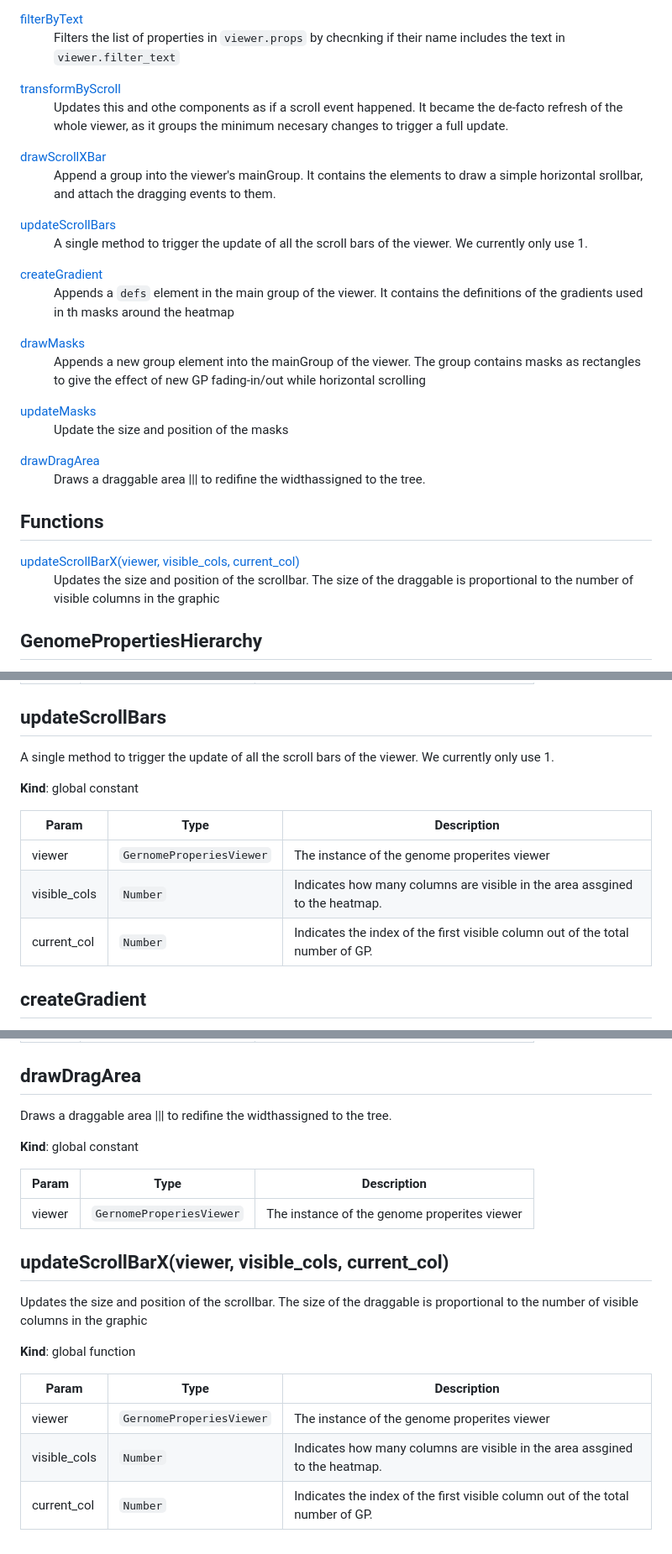
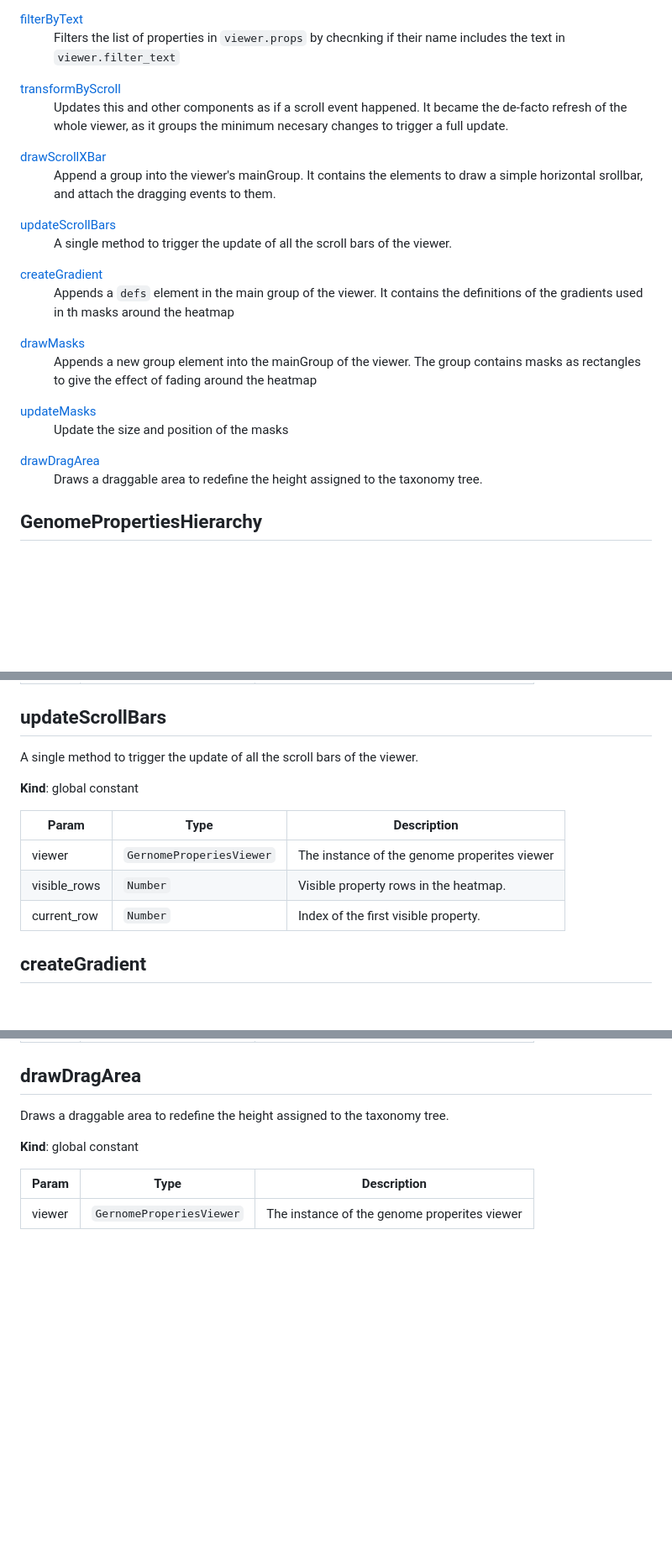
Before and after one commit to EBI-Metagenomics/genome-properties-viewer, a Markdown page: reference.md, 3 parts joined by grey strips. Shown at 84% size. GitHub-like rendering; blank space fills up the shorter version.

Commit message:
EMG-10248 - Genome Properties Viewer - npm package moved to organisation repo and now working on layout and improve visualisation usability

```diff
--- a/reference.md
+++ b/reference.md
@@ -26,7 +26,7 @@ by only including those whose <code>parent_top_properties</code> are included in
 <dd><p>Filters the list of properties in <code>viewer.props</code> by checnking if their name includes the text in <code>viewer.filter_text</code></p>
 </dd>
 <dt><a href="#transformByScroll">transformByScroll</a></dt>
-<dd><p>Updates this and othe components as if a scroll event happened.
+<dd><p>Updates this and other components as if a scroll event happened.
 It became the de-facto refresh of the whole viewer, as it groups the minimum necesary changes to trigger a full update.</p>
 </dd>
 <dt><a href="#drawScrollXBar">drawScrollXBar</a></dt>
@@ -34,7 +34,7 @@ It became the de-facto refresh of the whole viewer, as it groups the minimum nec
 It contains the elements to draw a simple horizontal srollbar, and attach the dragging events to them.</p>
 </dd>
 <dt><a href="#updateScrollBars">updateScrollBars</a></dt>
-<dd><p>A single method to trigger the update of all the scroll bars of the viewer. We currently only use 1.</p>
+<dd><p>A single method to trigger the update of all the scroll bars of the viewer.</p>
 </dd>
 <dt><a href="#createGradient">createGradient</a></dt>
 <dd><p>Appends a <code>defs</code> element in the main group of the viewer.
@@ -42,22 +42,13 @@ It contains the definitions of the gradients used in th masks around the heatmap
 </dd>
 <dt><a href="#drawMasks">drawMasks</a></dt>
 <dd><p>Appends a new group element into the mainGroup of the viewer.
-The group contains masks as rectangles to give the effect of new GP fading-in/out while horizontal scrolling</p>
+The group contains masks as rectangles to give the effect of fading around the heatmap</p>
 </dd>
 <dt><a href="#updateMasks">updateMasks</a></dt>
 <dd><p>Update the size and position of the masks</p>
 </dd>
 <dt><a href="#drawDragArea">drawDragArea</a></dt>
-<dd><p>Draws a draggable area ||| to redifine the widthassigned to the tree.</p>
-</dd>
-</dl>
-
-## Functions
-
-<dl>
-<dt><a href="#updateScrollBarX">updateScrollBarX(viewer, visible_cols, current_col)</a></dt>
-<dd><p>Updates the size and position of the scrollbar.
-The size of the draggable is proportional to the number of visible columns in the graphic</p>
+<dd><p>Draws a draggable area to redefine the height assigned to the taxonomy tree.</p>
 </dd>
 </dl>
 
@@ -388,15 +379,15 @@ It contains the elements to draw a simple horizontal srollbar, and attach the dr
 <a name="updateScrollBars"></a>
 
 ## updateScrollBars
-A single method to trigger the update of all the scroll bars of the viewer. We currently only use 1.
+A single method to trigger the update of all the scroll bars of the viewer.
 
 **Kind**: global constant
 
 | Param | Type | Description |
 | --- | --- | --- |
 | viewer | <code>GernomeProperiesViewer</code> | The instance of the genome properites viewer |
-| visible_cols | <code>Number</code> | Indicates how many columns are visible in the area assgined to the heatmap. |
-| current_col | <code>Number</code> | Indicates the index of the first visible column out of the total number of GP. |
+| visible_rows | <code>Number</code> | Visible property rows in the heatmap. |
+| current_row | <code>Number</code> | Index of the first visible property. |
 
 <a name="createGradient"></a>
 
@@ -436,24 +427,10 @@ Update the size and position of the masks
 <a name="drawDragArea"></a>
 
 ## drawDragArea
-Draws a draggable area ||| to redifine the widthassigned to the tree.
+Draws a draggable area to redefine the height assigned to the taxonomy tree.
 
 **Kind**: global constant
 
 | Param | Type | Description |
 | --- | --- | --- |
 | viewer | <code>GernomeProperiesViewer</code> | The instance of the genome properites viewer |
-
-<a name="updateScrollBarX"></a>
-
-## updateScrollBarX(viewer, visible_cols, current_col)
-Updates the size and position of the scrollbar.
-The size of the draggable is proportional to the number of visible columns in the graphic
-
-**Kind**: global function
-
-| Param | Type | Description |
-| --- | --- | --- |
-| viewer | <code>GernomeProperiesViewer</code> | The instance of the genome properites viewer |
-| visible_cols | <code>Number</code> | Indicates how many columns are visible in the area assgined to the heatmap. |
-| current_col | <code>Number</code> | Indicates the index of the first visible column out of the total number of GP. |
```
Also changed, not shown: other parts of reference.md (+2 -2 lines).
